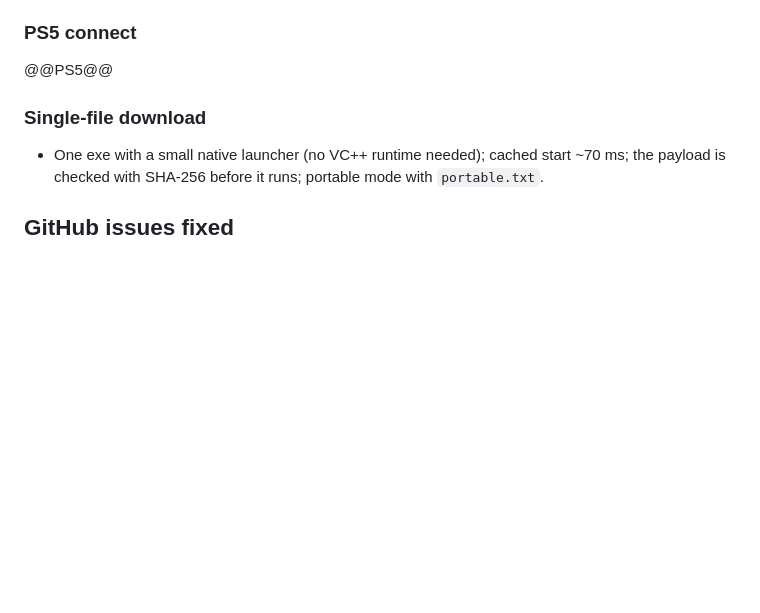
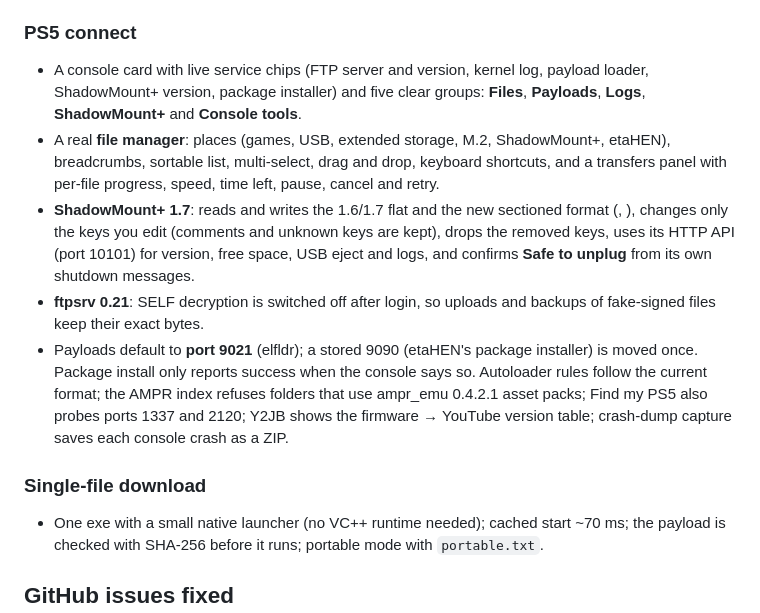
Before and after one commit to kerrdec97/ps5-exfat-builder, a Markdown page: native/RELEASE_NOTES.md, the part around the change. Rendered like a GitHub page; blank space fills up the shorter version.

```diff
--- a/native/RELEASE_NOTES.md
+++ b/native/RELEASE_NOTES.md
@@ -69,7 +69,27 @@ program, with a new interface and the PS5 Backport engine built in.
   tools.
 
 ### PS5 connect
-@@PS5@@
+* A console card with live service chips (FTP server and version, kernel
+  log, payload loader, ShadowMount+ version, package installer) and five
+  clear groups: **Files**, **Payloads**, **Logs**, **ShadowMount+** and
+  **Console tools**.
+* A real **file manager**: places (games, USB, extended storage, M.2,
+  ShadowMount+, etaHEN), breadcrumbs, sortable list, multi-select, drag and
+  drop, keyboard shortcuts, and a transfers panel with per-file progress,
+  speed, time left, pause, cancel and retry.
+* **ShadowMount+ 1.7**: reads and writes the 1.6/1.7 flat and the new
+  sectioned format (, ), changes only the keys you
+  edit (comments and unknown keys are kept), drops the removed
+  keys, uses its HTTP API (port 10101) for version, free space, USB eject and
+  logs, and confirms **Safe to unplug** from its own shutdown messages.
+* **ftpsrv 0.21**: SELF decryption is switched off after login, so uploads
+  and backups of fake-signed files keep their exact bytes.
+* Payloads default to **port 9021** (elfldr); a stored 9090 (etaHEN's package
+  installer) is moved once. Package install only reports success when the
+  console says so. Autoloader rules follow the current format; the AMPR index
+  refuses folders that use ampr_emu 0.4.2.1 asset packs; Find my PS5 also
+  probes ports 1337 and 2120; Y2JB shows the firmware → YouTube version table;
+  crash-dump capture saves each console crash as a ZIP.
 
 ### Single-file download
 * One exe with a small native launcher (no VC++ runtime needed); cached start
```
Also changed, not shown: README.md (+1 -0 lines), docs/screenshots/ps5.png (added), 2 other files.
